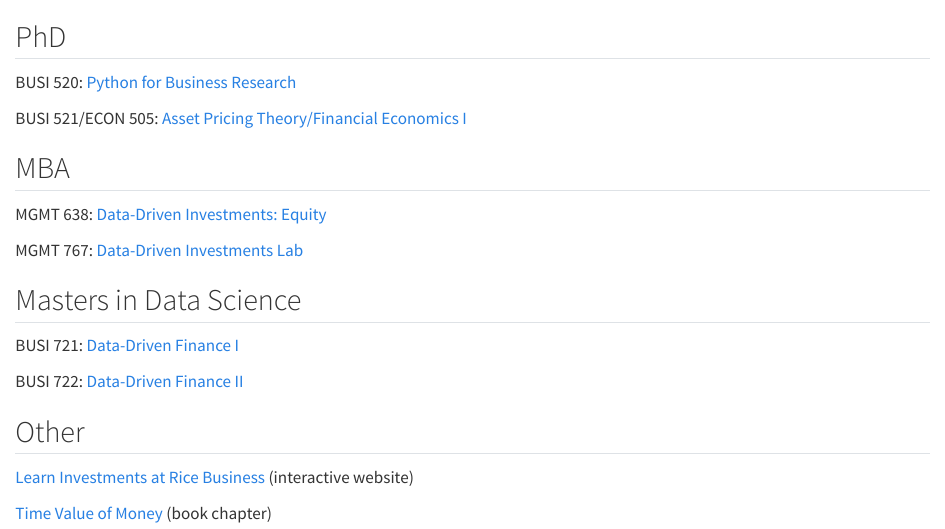
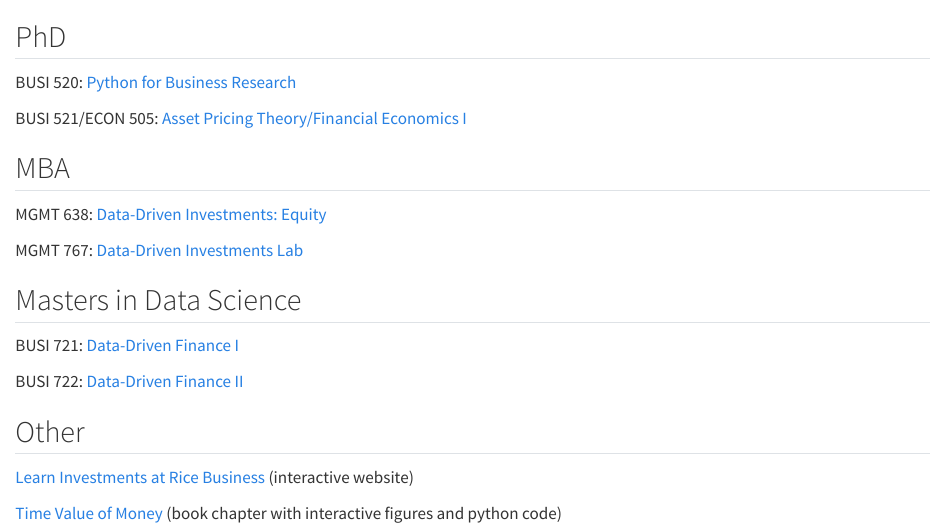
Before and after one commit to kerryback/homepage, a Quarto document (teaching.qmd): the page in a window 1100 px wide, from its top. Rendered offline with R 4.5, knitr and Pandoc in place of Quarto, with nearby package versions.

Commit message:
book chapter

```diff
--- a/teaching.qmd
+++ b/teaching.qmd
@@ -21,4 +21,4 @@
 
 [Learn Investments at Rice Business](https://learn-investments-at-rice-business.org) (interactive website)
 
-[Time Value of Money](https://notes.kerryback.com) (book chapter)
+[Time Value of Money](https://notes.kerryback.com) (book chapter with interactive figures and python code)
```
Also changed, not shown: docs/search.json, 1 other file.
